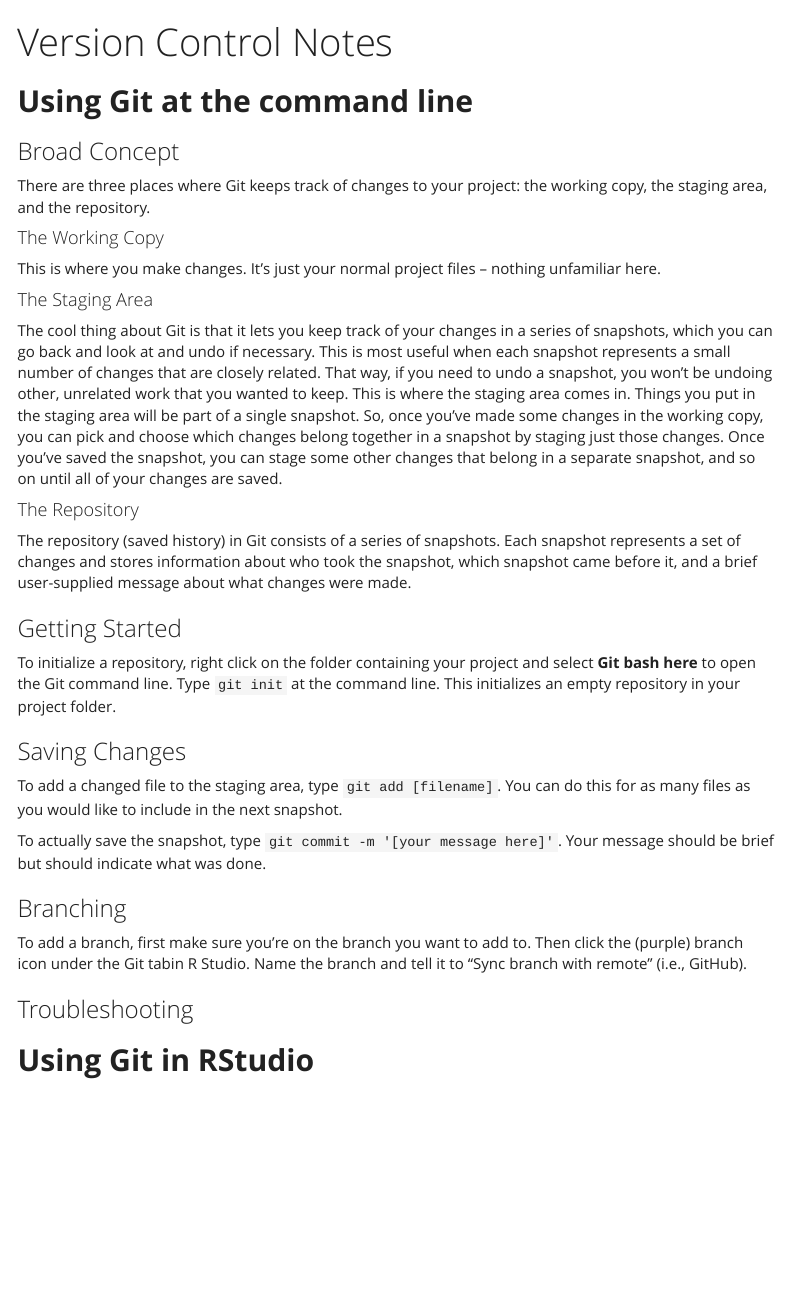
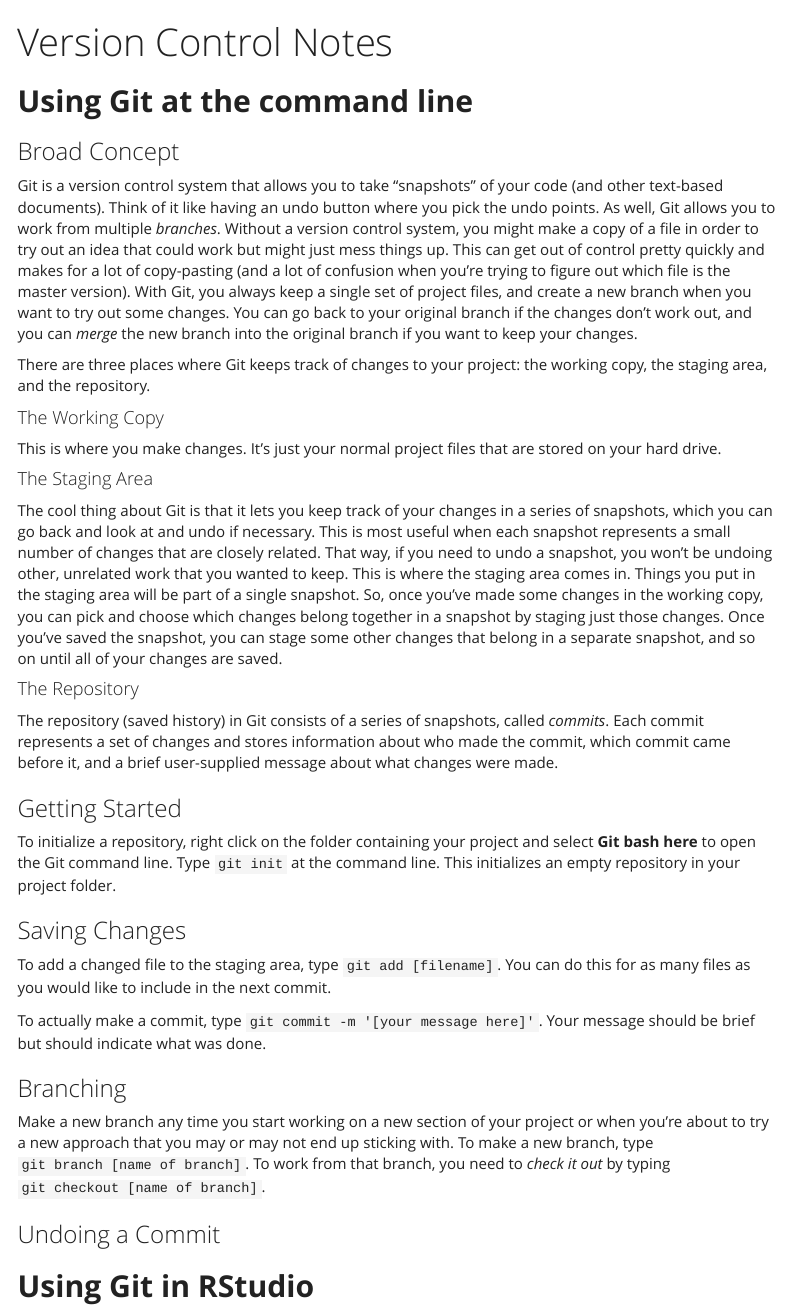
Before and after one commit to MOJNSandbox/LearnGithub, an R Markdown document (RStudio_Git.Rmd): the page in a window 1100 px wide, from its top. Rendered offline with R 4.5, knitr and Pandoc, with nearby package versions; menus at the side of the page are left out.

Commit message:
Fleshed out notes about command line git

```diff
--- a/RStudio_Git.Rmd
+++ b/RStudio_Git.Rmd
@@ -18,30 +18,34 @@
 **Using Git at the command line**
 ------------------------------------------
 ### Broad Concept
+Git is a version control system that allows you to take "snapshots" of your code (and other text-based documents). Think of it like having an undo button where you pick the undo points. As well, Git allows you to work from multiple *branches*. Without a version control system, you might make a copy of a file in order to try out an idea that could work but might just mess things up. This can get out of control pretty quickly and makes for a lot of copy-pasting (and a lot of confusion when you're trying to figure out which file is the master version). With Git, you always keep a single set of project files, and create a new branch when you want to try out some changes. You can go back to your original branch if the changes don't work out, and you can *merge* the new branch into the original branch if you want to keep your changes.
+
 There are three places where Git keeps track of changes to your project: the working copy, the staging area, and the repository.
 
 #### The Working Copy
-This is where you make changes. It's just your normal project files -- nothing unfamiliar here.
+This is where you make changes. It's just your normal project files that are stored on your hard drive.
 
 #### The Staging Area
 The cool thing about Git is that it lets you keep track of your changes in a series of snapshots, which you can go back and look at and undo if necessary. This is most useful when each snapshot represents a small number of changes that are closely related. That way, if you need to undo a snapshot, you won't be undoing other, unrelated work that you wanted to keep.
 This is where the staging area comes in. Things you put in the staging area will be part of a single snapshot. So, once you've made some changes in the working copy, you can pick and choose which changes belong together in a snapshot by staging just those changes. Once you've saved the snapshot, you can stage some other changes that belong in a separate snapshot, and so on until all of your changes are saved.
 
 #### The Repository
-The repository (saved history) in Git consists of a series of snapshots. Each snapshot represents a set of changes and stores information about who took the snapshot, which snapshot came before it, and a brief user-supplied message about what changes were made.
+The repository (saved history) in Git consists of a series of snapshots, called *commits*. Each commit represents a set of changes and stores information about who made the commit, which commit came before it, and a brief user-supplied message about what changes were made.
 
 ### Getting Started
 To initialize a repository, right click on the folder containing your project and select **Git bash here** to open the Git command line. Type `git init` at the command line. This initializes an empty repository in your project folder.
 
 ### Saving Changes
-To add a changed file to the staging area, type `git add [filename]`. You can do this for as many files as you would like to include in the next snapshot.
+To add a changed file to the staging area, type `git add [filename]`. You can do this for as many files as you would like to include in the next commit.
 
-To actually save the snapshot, type `git commit -m '[your message here]'`. Your message should be brief but should indicate what was done.
+To actually make a commit, type `git commit -m '[your message here]'`. Your message should be brief but should indicate what was done.
 
 ### Branching
-To add a branch, first make sure you're on the branch you want to add to.  Then click the (purple) branch icon under the Git tabin R Studio.  Name the branch and tell it to "Sync branch with remote" (i.e., GitHub).
+Make a new branch any time you start working on a new section of your project or when you're about to try a new approach that you may or may not end up sticking with.
+To make a new branch, type `git branch [name of branch]`. To work from that branch, you need to *check it out* by typing `git checkout [name of branch]`.
 
-### Troubleshooting
+### Undoing a Commit
+
 
 **Using Git in RStudio**
 -----------------------------------------
```
